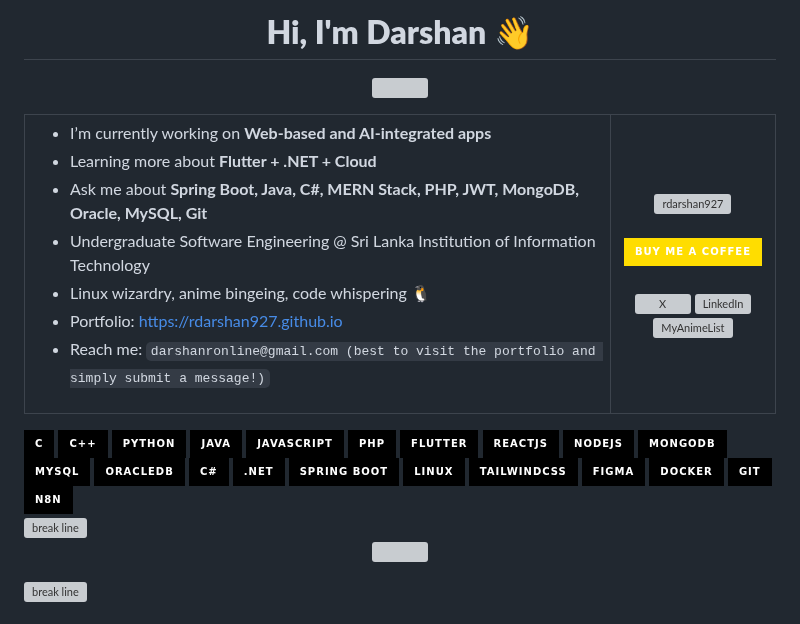
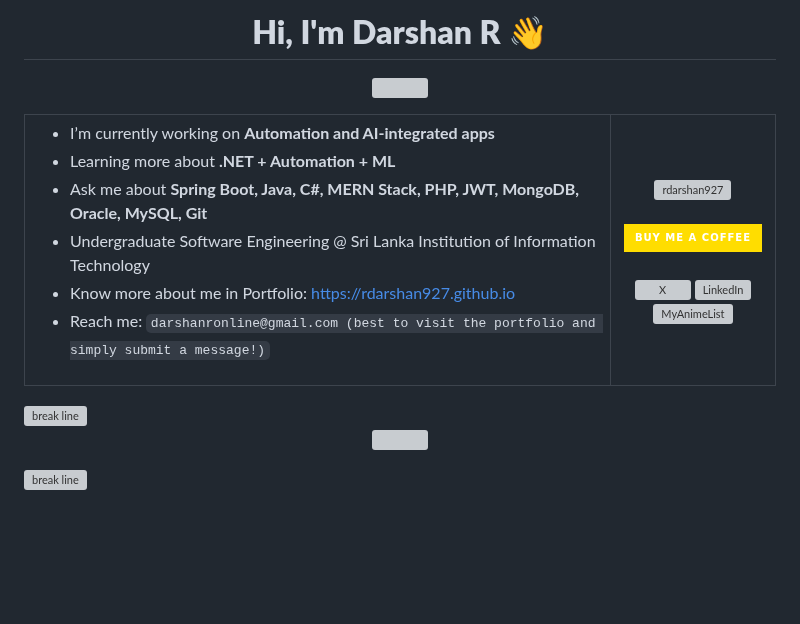
Before and after one commit to rdarshan927/rdarshan927, a Markdown page: README.md, the part around the change. GitHub-like rendering; badges without logos; blank space fills up the shorter version; grey boxes are pictures that could not be loaded.

Commit message:
Revise introduction and project details in README
Updated personal introduction and project focus in README.

```diff
--- a/README.md
+++ b/README.md
@@ -3,7 +3,7 @@
 <!-- <p align="center">
   <img src="https://capsule-render.vercel.app/api?type=waving&color=gradient&height=100&section=header">
 </p> -->
-<h1 align="center"><b>Hi, I'm Darshan 👋</b></h1>
+<h1 align="center"><b>Hi, I'm Darshan R 👋</b></h1>
 
 <p align="center">
     <img src="https://readme-typing-svg.herokuapp.com/?lines=Available+for+Hire!;Full-Stack+Developer;Linux+Enthusiast+🐧;Anime+Lover+%F0%9F%A7%9C‍%E2%99%82%EF%B8%8F&font=Fira%20Code&color=00FFFF&center=true&width=300&height=40">
@@ -14,12 +14,11 @@
   <tr>
     <td valign="top" width="80%">
       <ul>
-          <li> I’m currently working on <b>Web-based and AI-integrated apps</b></li>
-          <li> Learning more about <b>Flutter + .NET + Cloud</b></li>
+          <li> I’m currently working on <b>Automation and AI-integrated apps</b></li>
+          <li> Learning more about <b>.NET + Automation + ML</b></li>
           <li> Ask me about <b>Spring Boot, Java, C#, MERN Stack, PHP, JWT, MongoDB, Oracle, MySQL, Git</b></li>
           <li> Undergraduate Software Engineering @ Sri Lanka Institution of Information Technology </li>
-          <li> Linux wizardry, anime bingeing, code whispering 🐧</li>
-          <li> Portfolio: <a href="https://rdarshan927.github.io">https://rdarshan927.github.io</a></li>
+          <li> Know more about me in Portfolio: <a href="https://rdarshan927.github.io">https://rdarshan927.github.io</a></li>
           <li> Reach me: <code>darshanronline@gmail.com (best to visit the portfolio and simply submit a message!)</code></li>
       </ul>
     </td>
@@ -44,7 +43,7 @@
   </tr>
 </table>
 
-<div align="left">
+<!-- <div align="left">
   <img src="https://img.shields.io/badge/C-000000?style=for-the-badge&logoColor=white" />
   <img src="https://img.shields.io/badge/C++-000000?style=for-the-badge&logoColor=white" />
   <img src="https://img.shields.io/badge/Python-000000?style=for-the-badge&logo=python&logoColor=white" />
@@ -66,7 +65,7 @@
   <img src="https://img.shields.io/badge/Docker-000000?style=for-the-badge&logo=docker&logoColor=white" />
   <img src="https://img.shields.io/badge/Git-000000?style=for-the-badge&logo=git&logoColor=white" />
   <img src="https://img.shields.io/badge/n8n-000000?style=for-the-badge&logo=n8n&logoColor=white" />
-</div>
+</div> -->
 
 <!--break line-->
 <img src="https://github.com/Kavithma-Thushal/Kavithma-Thushal/blob/main/Github/break_line.gif" alt="break line">
```
